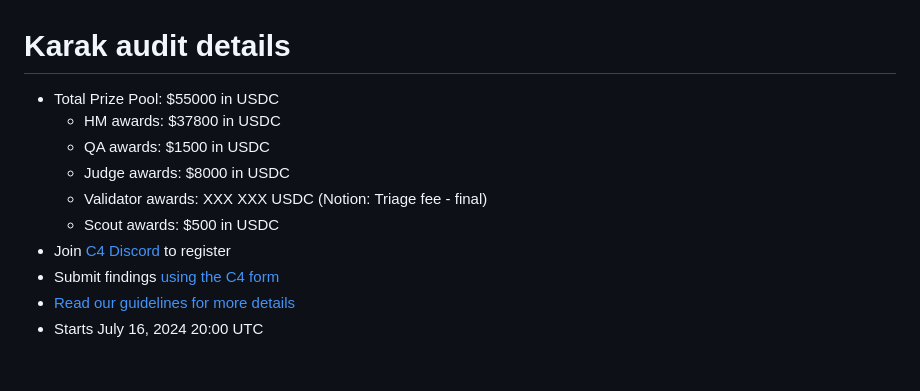
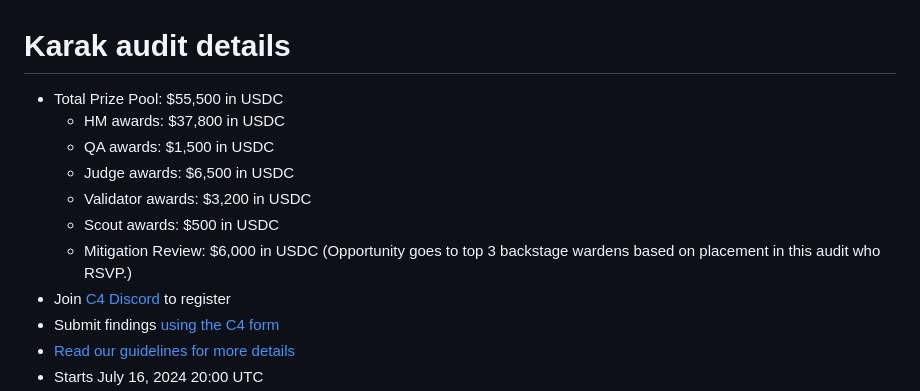
Before and after one commit to code-423n4/2024-07-karak, a Markdown page: README.md, the part around the change. GitHub-like rendering; blank space fills up the shorter version.

```diff
--- a/README.md
+++ b/README.md
@@ -1,11 +1,12 @@
 # Karak audit details
 
-- Total Prize Pool: $55000 in USDC
-  - HM awards: $37800 in USDC
-  - QA awards: $1500 in USDC
-  - Judge awards: $8000 in USDC
-  - Validator awards: XXX XXX USDC (Notion: Triage fee - final)
+- Total Prize Pool: $55,500 in USDC
+  - HM awards: $37,800 in USDC
+  - QA awards: $1,500 in USDC
+  - Judge awards: $6,500 in USDC
+  - Validator awards: $3,200 in USDC
   - Scout awards: $500 in USDC
+  - Mitigation Review: $6,000 in USDC (Opportunity goes to top 3 backstage wardens based on placement in this audit who RSVP.)
 - Join [C4 Discord](https://discord.gg/code4rena) to register
 - Submit findings [using the C4 form](https://code4rena.com/contests/2024-07-karak/submit)
 - [Read our guidelines for more details](https://docs.code4rena.com/roles/wardens)
```
